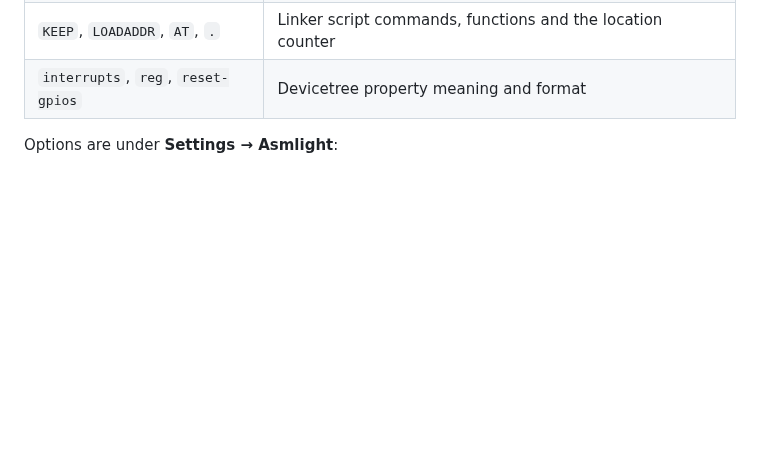
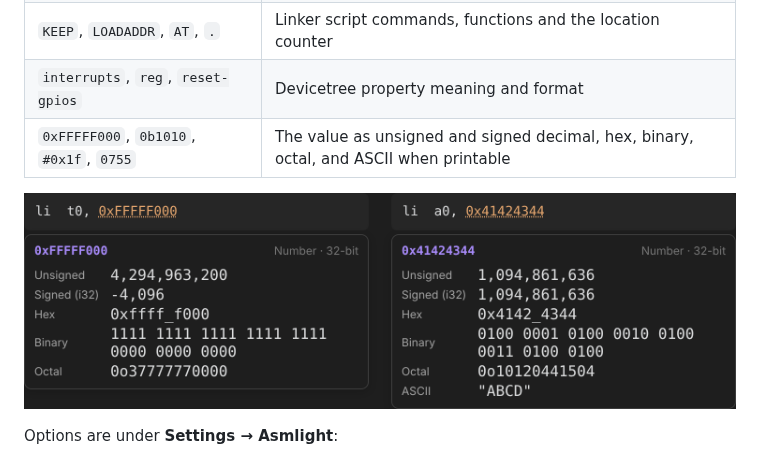
Before and after one commit to emanueletocci/asmlight, a Markdown page: README.md, the part around the change. GitHub-like rendering; pictures changed too: docs/hover-number.png (added); blank space fills up the shorter version.

```diff
--- a/README.md
+++ b/README.md
@@ -112,6 +112,9 @@ Hover over any highlighted word to see a short explanation. Some examples:
 | `$@`, `$(patsubst`, `?=`, `.PHONY` | Make automatic variables, functions, operators and special targets |
 | `KEEP`, `LOADADDR`, `AT`, `.` | Linker script commands, functions and the location counter |
 | `interrupts`, `reg`, `reset-gpios` | Devicetree property meaning and format |
+| `0xFFFFF000`, `0b1010`, `#0x1f`, `0755` | The value as unsigned and signed decimal, hex, binary, octal, and ASCII when printable |
+
+![Hover cards on hex literals](docs/hover-number.png)
 
 Options are under **Settings → Asmlight**:
 
```
Also changed, not shown: 5 other files.
